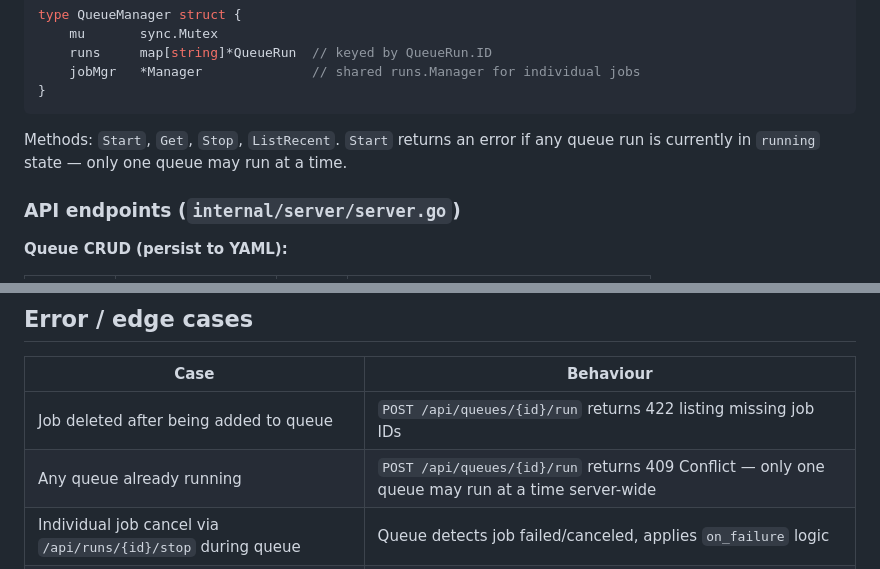
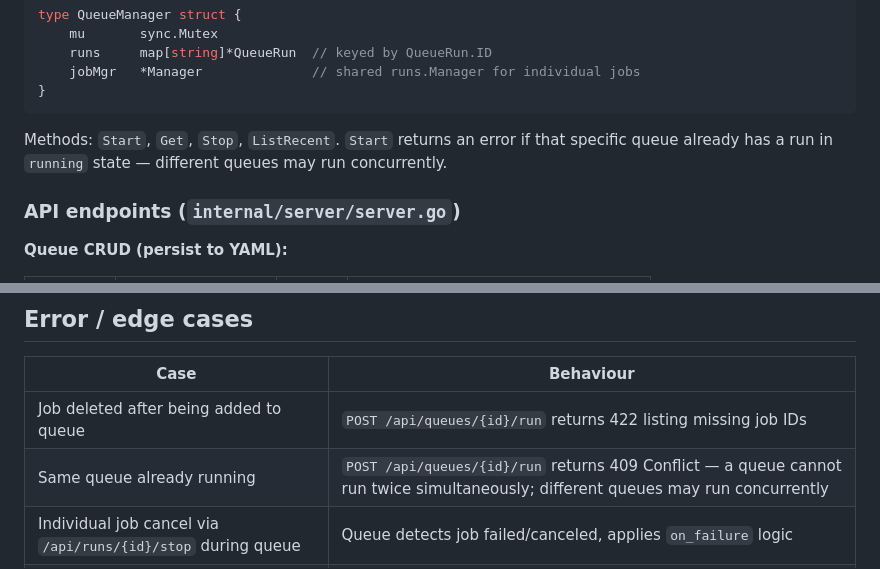
Before and after one commit to yetanotherchris/rclone-web, a Markdown page: docs/queue-feature-spec.md, 2 parts joined by grey strips. Rendered like a GitHub page.

Commit message:
Spec: per-queue run lock, not server-wide; multiple queues may run concurrently
https://claude.ai/code/session_01QX9t23uAgPhexe86cSeJCZ

````diff
--- a/docs/queue-feature-spec.md
+++ b/docs/queue-feature-spec.md
@@ -126,8 +126,9 @@ type QueueManager struct {
 }
 ```
 
-Methods: `Start`, `Get`, `Stop`, `ListRecent`. `Start` returns an error if any
-queue run is currently in `running` state — only one queue may run at a time.
+Methods: `Start`, `Get`, `Stop`, `ListRecent`. `Start` returns an error if that
+specific queue already has a run in `running` state — different queues may run
+concurrently.
 
 ### API endpoints (`internal/server/server.go`)
 
@@ -290,7 +291,7 @@ finishes or the queue is stopped.
 | Case | Behaviour |
 |------|-----------|
 | Job deleted after being added to queue | `POST /api/queues/{id}/run` returns 422 listing missing job IDs |
-| Any queue already running | `POST /api/queues/{id}/run` returns 409 Conflict — only one queue may run at a time server-wide |
+| Same queue already running | `POST /api/queues/{id}/run` returns 409 Conflict — a queue cannot run twice simultaneously; different queues may run concurrently |
 | Individual job cancel via `/api/runs/{id}/stop` during queue | Queue detects job failed/canceled, applies `on_failure` logic |
 | Server restart mid-run | All in-memory run state is lost; queue definition survives in YAML |
 
````
